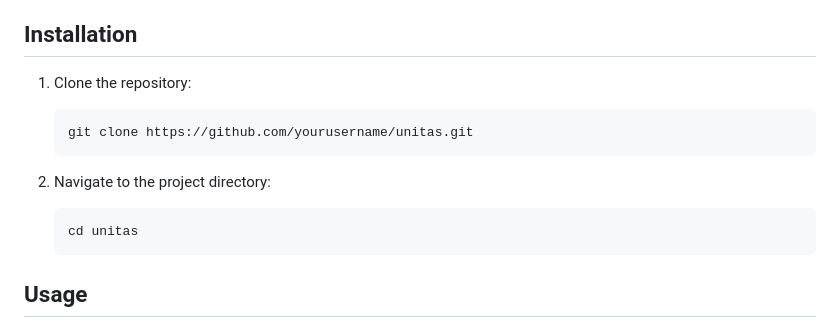
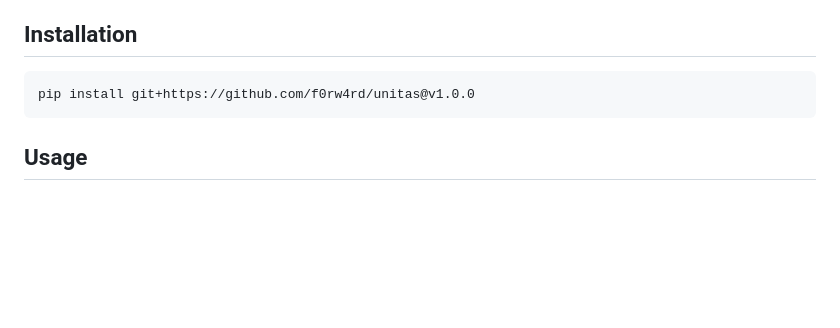
Before and after one commit to f0rw4rd/unitas, a Markdown page: README.md, the part around the change. GitHub-like rendering; blank space fills up the shorter version.

Commit message:
Updated install

````diff
--- a/README.md
+++ b/README.md
@@ -16,15 +16,9 @@ Unitas is a powerful network scan parser and analyzer tool designed to simplify
 
 ## Installation
 
-1. Clone the repository:
-   ```
-   git clone https://github.com/yourusername/unitas.git
-   ```
-
-2. Navigate to the project directory:
-   ```
-   cd unitas
-   ```
+```
+pip install git+https://github.com/f0rw4rd/unitas@v1.0.0
+```
 
 ## Usage
 
````
